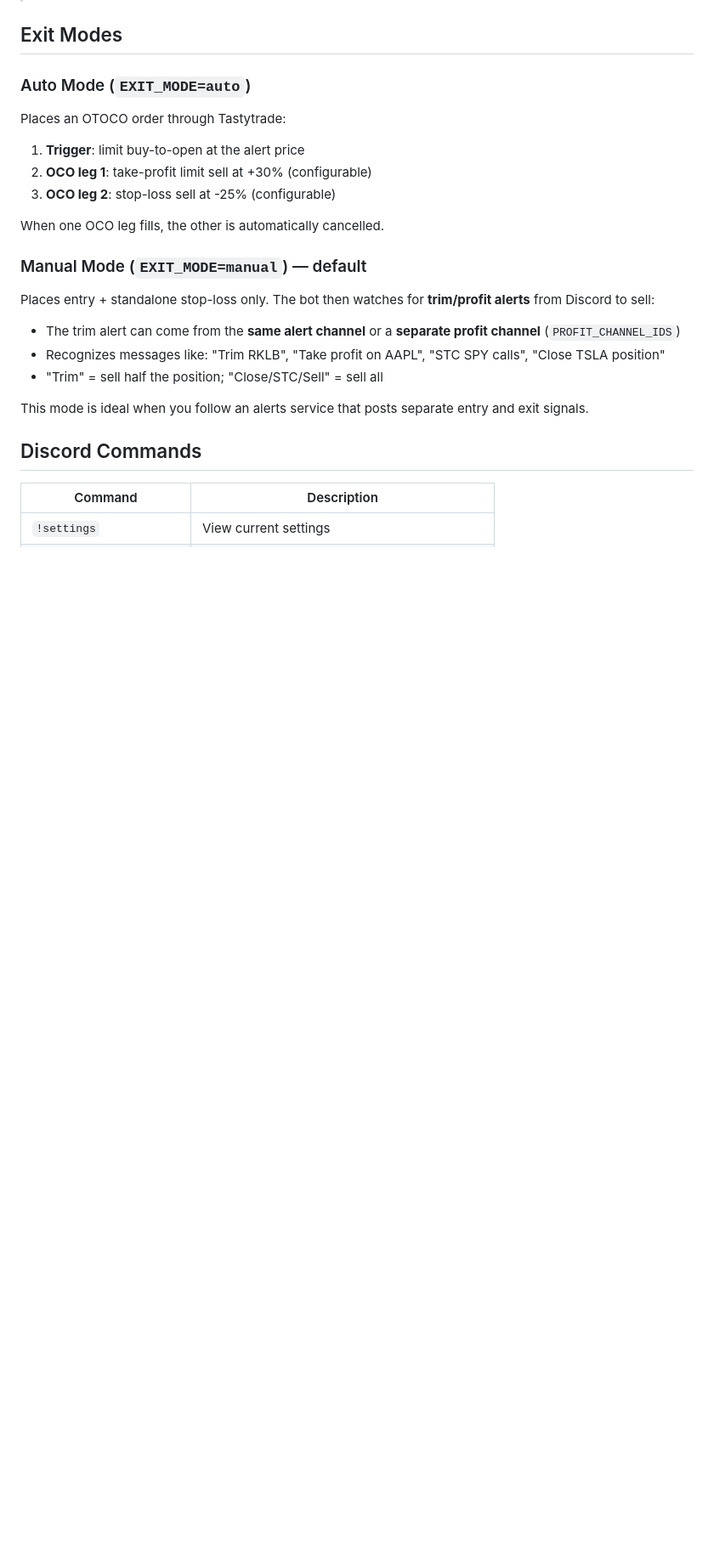
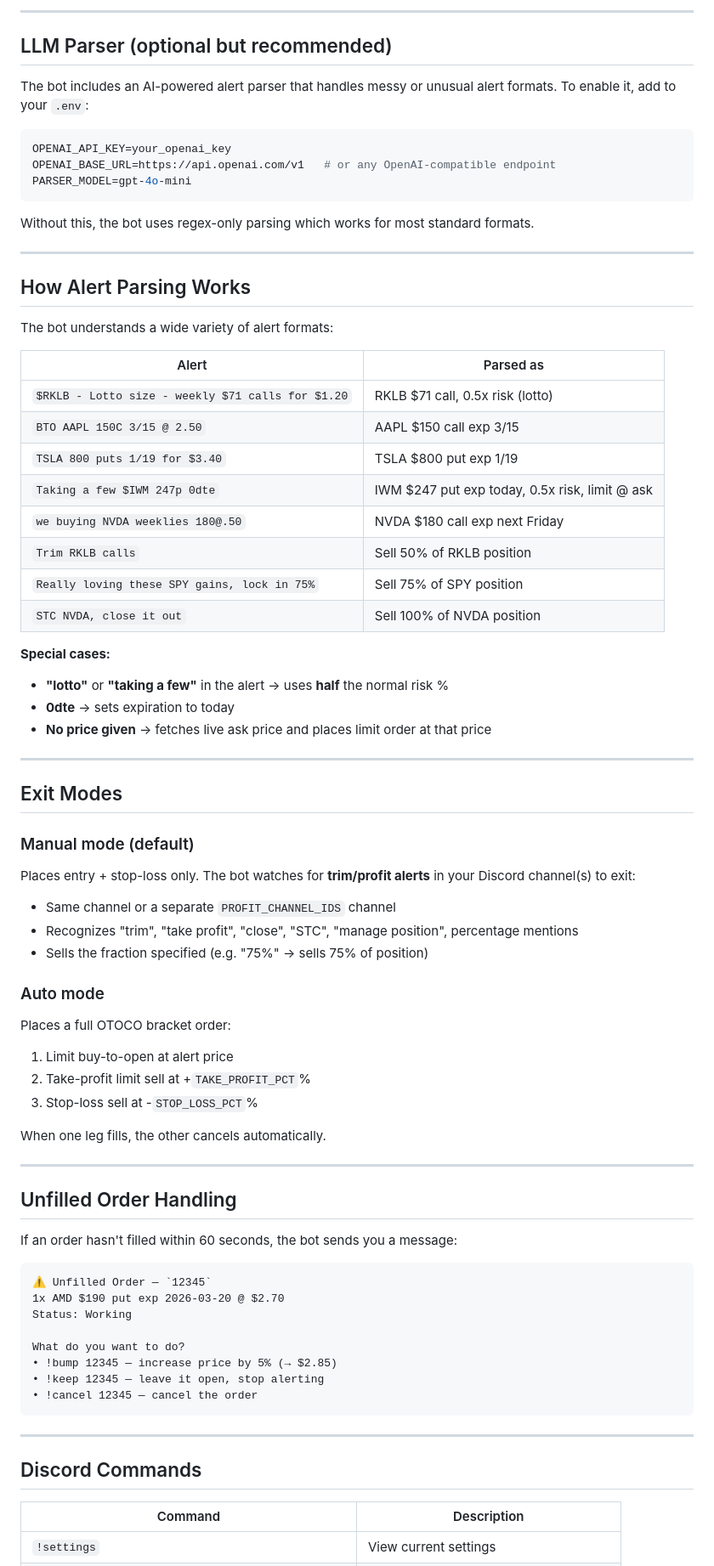
Before and after one commit to zackdovitz/alta2, a Markdown page: README.md, the part around one of its changes. Shown at 85% size. Rendered like a GitHub page; blank space fills up the shorter version.

Commit message:
docs: rewrite README with full setup guide and feature documentation

````diff
--- a/README.md
+++ b/README.md
@@ -76,21 +78,75 @@ There may be a brief gap (~30 min) during restarts when the bot is offline.
+---
+
+## LLM Parser (optional but recommended)
+
+The bot includes an AI-powered alert parser that handles messy or unusual alert formats. To enable it, add to your `.env`:
+
+```env
+OPENAI_API_KEY=your_openai_key
+OPENAI_BASE_URL=https://api.openai.com/v1   # or any OpenAI-compatible endpoint
+PARSER_MODEL=gpt-4o-mini
+```
+
+Without this, the bot uses regex-only parsing which works for most standard formats.
+
+---
+
+## How Alert Parsing Works
+
+The bot understands a wide variety of alert formats:
+
+| Alert | Parsed as |
+|---|---|
+| `$RKLB - Lotto size - weekly $71 calls for $1.20` | RKLB $71 call, 0.5x risk (lotto) |
+| `BTO AAPL 150C 3/15 @ 2.50` | AAPL $150 call exp 3/15 |
+| `TSLA 800 puts 1/19 for $3.40` | TSLA $800 put exp 1/19 |
+| `Taking a few $IWM 247p 0dte` | IWM $247 put exp today, 0.5x risk, limit @ ask |
+| `we buying NVDA weeklies 180@.50` | NVDA $180 call exp next Friday |
+| `Trim RKLB calls` | Sell 50% of RKLB position |
+| `Really loving these SPY gains, lock in 75%` | Sell 75% of SPY position |
+| `STC NVDA, close it out` | Sell 100% of NVDA position |
+
+**Special cases:**
+- **"lotto"** or **"taking a few"** in the alert → uses **half** the normal risk %
+- **0dte** → sets expiration to today
+- **No price given** → fetches live ask price and places limit order at that price
+
+---
 
 ## Exit Modes
 
-### Auto Mode (`EXIT_MODE=auto`)
-Places an OTOCO order through Tastytrade:
-1. **Trigger**: limit buy-to-open at the alert price
-2. **OCO leg 1**: take-profit limit sell at +30% (configurable)
-3. **OCO leg 2**: stop-loss sell at -25% (configurable)
+### Manual mode (default)
+Places entry + stop-loss only. The bot watches for **trim/profit alerts** in your Discord channel(s) to exit:
+- Same channel or a separate `PROFIT_CHANNEL_IDS` channel
+- Recognizes "trim", "take profit", "close", "STC", "manage position", percentage mentions
+- Sells the fraction specified (e.g. "75%" → sells 75% of position)
 
-When one OCO leg fills, the other is automatically cancelled.
+### Auto mode
+Places a full OTOCO bracket order:
+1. Limit buy-to-open at alert price
+2. Take-profit limit sell at +`TAKE_PROFIT_PCT`%
+3. Stop-loss sell at -`STOP_LOSS_PCT`%
 
-### Manual Mode (`EXIT_MODE=manual`) — default
-Places entry + standalone stop-loss only. The bot then watches for **trim/profit alerts** from Discord to sell:
-- The trim alert can come from the **same alert channel** or a **separate profit channel** (`PROFIT_CHANNEL_IDS`)
-- Recognizes messages like: "Trim RKLB", "Take profit on AAPL", "STC SPY calls", "Close TSLA position"
-- "Trim" = sell half the position; "Close/STC/Sell" = sell all
+When one leg fills, the other cancels automatically.
 
-This mode is ideal when you follow an alerts service that posts separate entry and exit signals.
+---
+
+## Unfilled Order Handling
+
+If an order hasn't filled within 60 seconds, the bot sends you a message:
+
+```
+⚠️ Unfilled Order — `12345`
+1x AMD $190 put exp 2026-03-20 @ $2.70
+Status: Working
+
+What do you want to do?
+• !bump 12345 — increase price by 5% (→ $2.85)
+• !keep 12345 — leave it open, stop alerting
+• !cancel 12345 — cancel the order
+```
+
+---
 
 ## Discord Commands
 
````
Also changed, not shown: other parts of README.md (+101 -79 lines).
